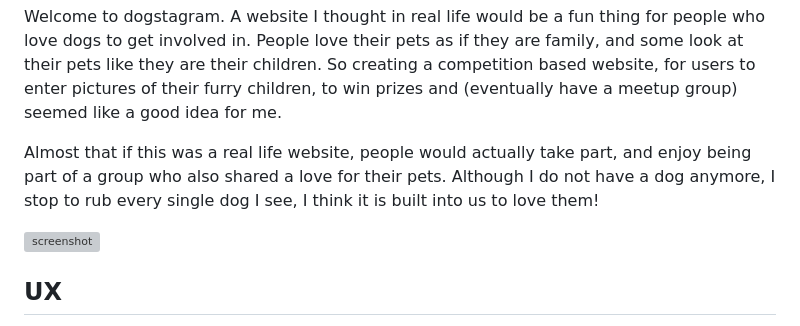
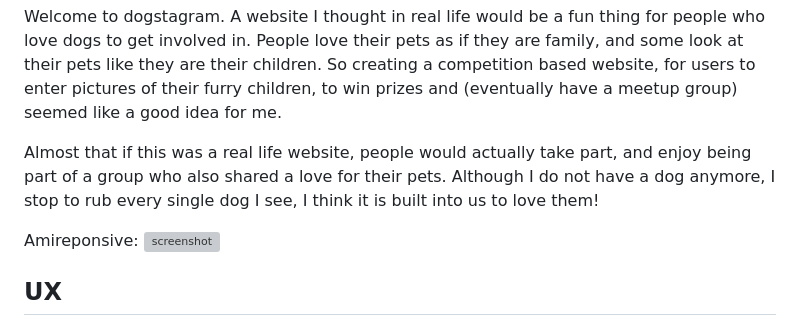
Before and after one commit to shellym96/dog-stagram, a Markdown page: README.md, the part around the change. Drawn GitHub-style; grey boxes are pictures that could not be loaded.

Commit message:
Add amiresponsive text above screenshot

```diff
--- a/README.md
+++ b/README.md
@@ -6,6 +6,8 @@ A website I thought in real life would be a fun thing for people who love dogs t
 Almost that if this was a real life website, people would actually take part, and enjoy being part of a group who also shared a love for their pets.
 Although I do not have a dog anymore, I stop to rub every single dog I see, I think it is built into us to love them!
 
+
+Amireponsive:
 ![screenshot](documentation/amiresponsive.png)
 
 ## UX
```
